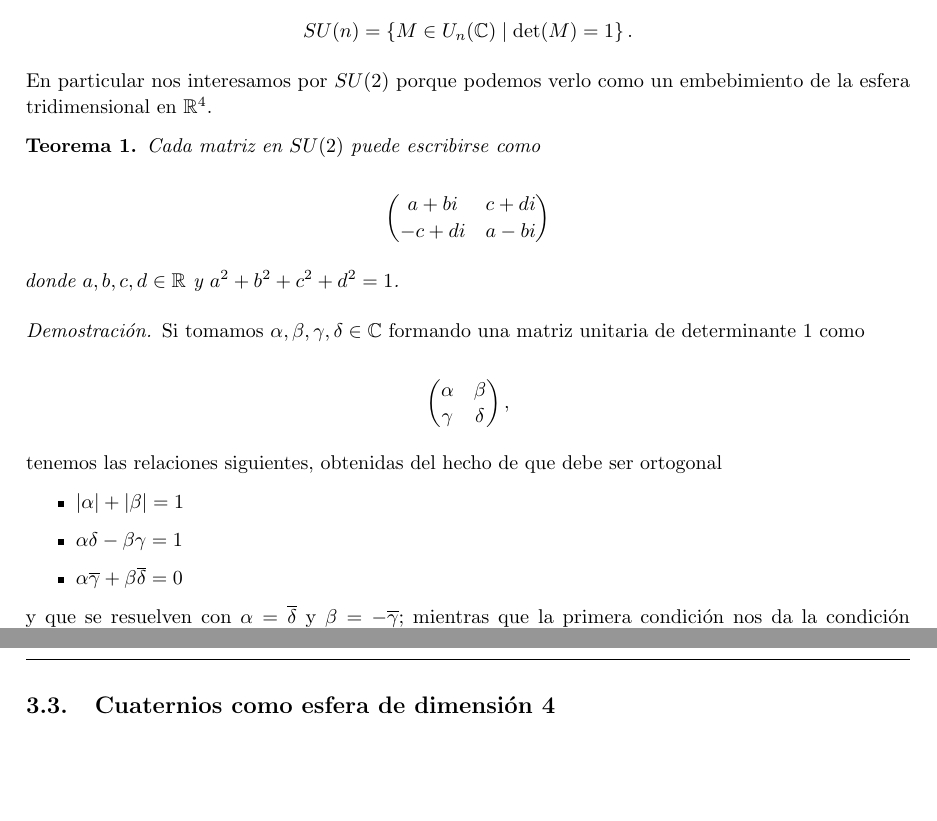
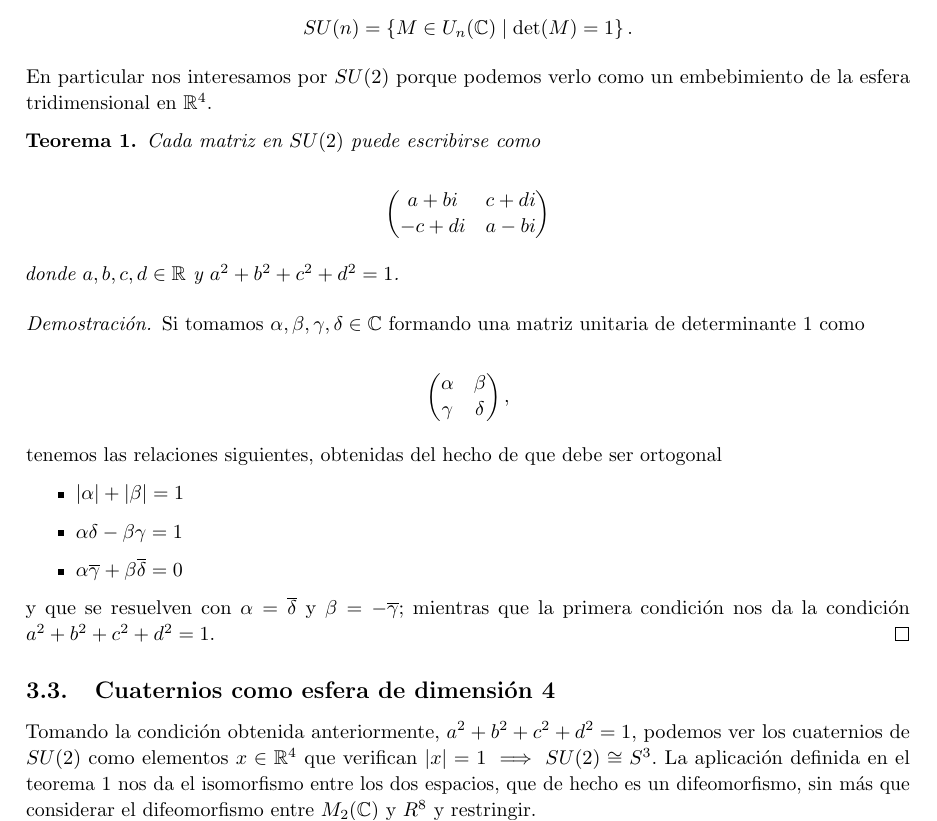
Before and after one commit to M42/representaciones, a LaTeX document (representaciones.tex): two parts of pages 5 and 6 of 7 before the commit and part of page 5 of 7 after it, the two joined at a grey line, cut so that both start at the same text, the shorter picture padded with empty space. Compiled offline with pdfLaTeX.

Commit message:
Redacción menor

```diff
--- a/representaciones.tex
+++ b/representaciones.tex
@@ -279,6 +279,7 @@ En particular nos interesamos por $SU(2)$ porque podemos verlo como un embebimie
 esfera tridimensional en $\mathbb{R}^4$.
 
 \begin{theorem}
+\label{su2}
   Cada matriz en $SU(2)$ puede escribirse como
 
   \[\begin{pmatrix}
@@ -313,6 +314,10 @@ esfera tridimensional en $\mathbb{R}^4$.
 
 \subsection{Cuaternios como esfera de dimensión 4}
 
+Tomando la condición obtenida anteriormente, $a^2+b^2+c^2+d^2 = 1$, podemos ver los cuaternios de $SU(2)$ como elementos $x \in
+\mathbb R^4$ que verifican $\left|x\right| = 1 \implies SU(2) \cong S^3$. La aplicación definida en el teorema \ref{su2} nos da
+el isomorfismo entre los dos espacios, que de hecho es un difeomorfismo, sin más que considerar el difeomorfismo entre $M_2(\mathbb C)$
+y $R^8$ y restringir.
 
 \subsection{Recubrimiento del grupo de rotaciones}
 
```
